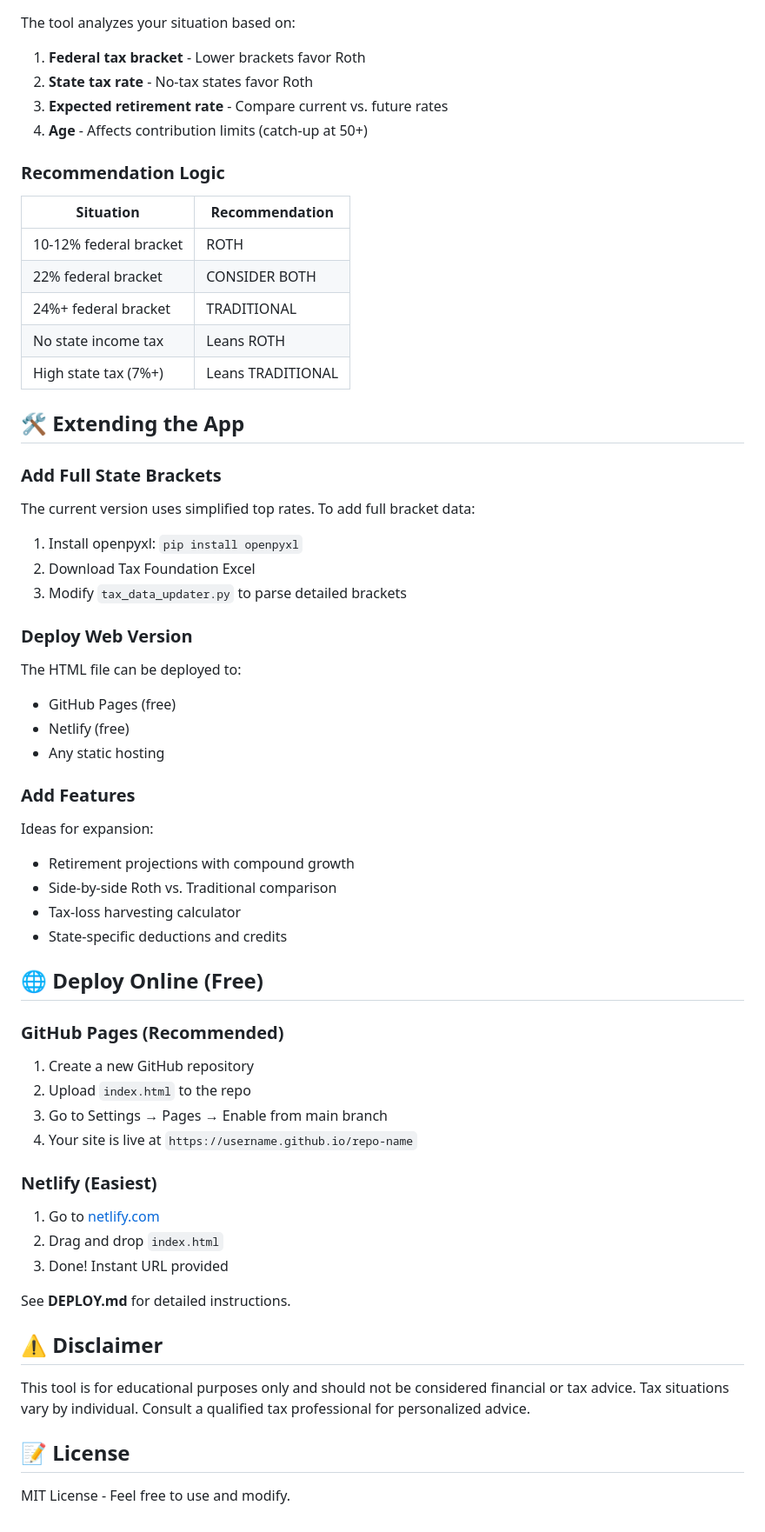
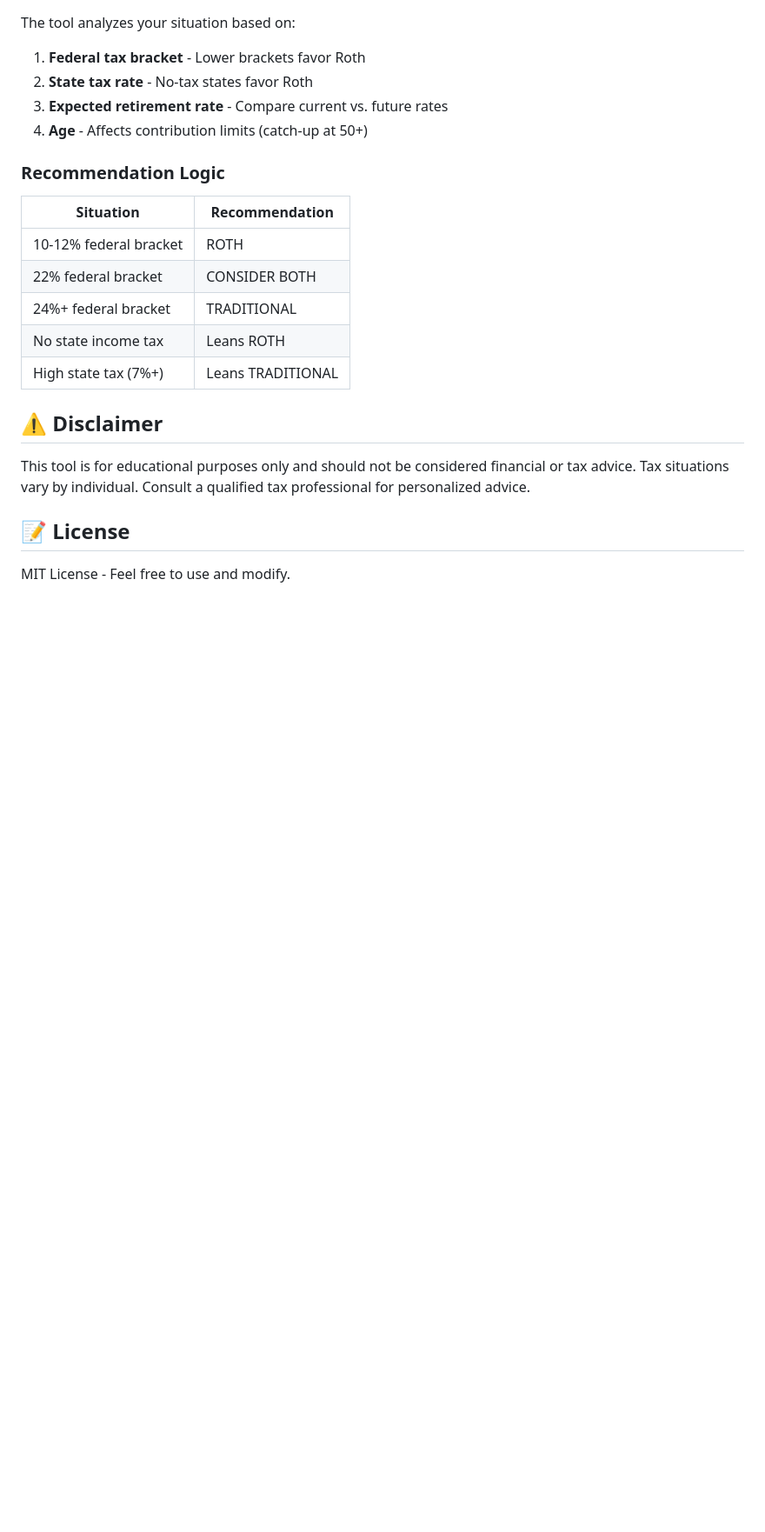
Before and after one commit to Ifeoluwa90/Tax-Advisor, a Markdown page: README.md, the part around the change. Shown at 87% size. Rendered like a GitHub page; blank space fills up the shorter version.

```diff
--- a/README.md
+++ b/README.md
@@ -97,43 +97,6 @@ The tool analyzes your situation based on:
 | No state income tax | Leans ROTH |
 | High state tax (7%+) | Leans TRADITIONAL |
 
-## 🛠️ Extending the App
-
-### Add Full State Brackets
-The current version uses simplified top rates. To add full bracket data:
-
-1. Install openpyxl: `pip install openpyxl`
-2. Download Tax Foundation Excel
-3. Modify `tax_data_updater.py` to parse detailed brackets
-
-### Deploy Web Version
-The HTML file can be deployed to:
-- GitHub Pages (free)
-- Netlify (free)
-- Any static hosting
-
-### Add Features
-Ideas for expansion:
-- Retirement projections with compound growth
-- Side-by-side Roth vs. Traditional comparison
-- Tax-loss harvesting calculator
-- State-specific deductions and credits
-
-## 🌐 Deploy Online (Free)
-
-### GitHub Pages (Recommended)
-1. Create a new GitHub repository
-2. Upload `index.html` to the repo
-3. Go to Settings → Pages → Enable from main branch
-4. Your site is live at `https://username.github.io/repo-name`
-
-### Netlify (Easiest)
-1. Go to [netlify.com](https://netlify.com)
-2. Drag and drop `index.html`
-3. Done! Instant URL provided
-
-See **DEPLOY.md** for detailed instructions.
-
 ## ⚠️ Disclaimer
 
 This tool is for educational purposes only and should not be considered financial or tax advice. Tax situations vary by individual. Consult a qualified tax professional for personalized advice.
```
